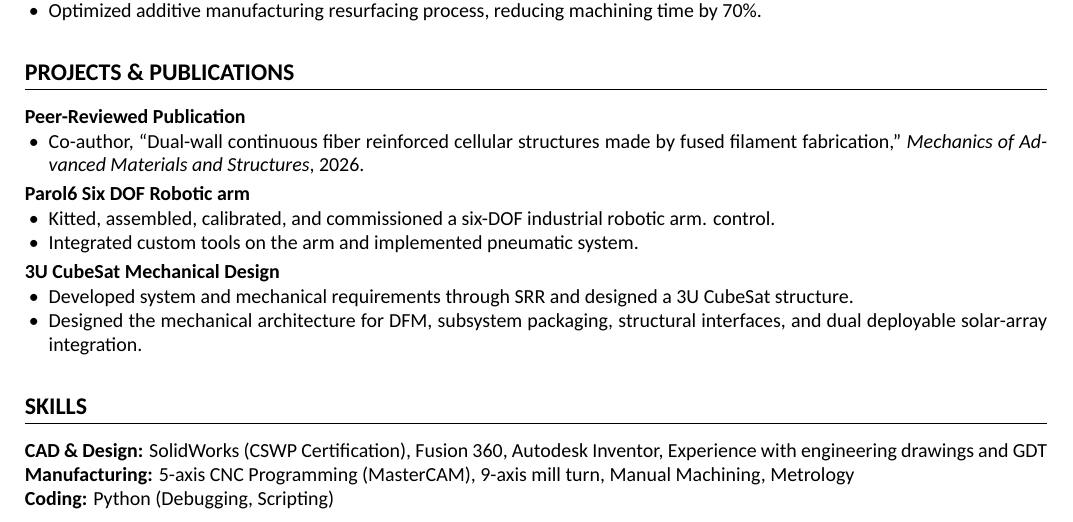
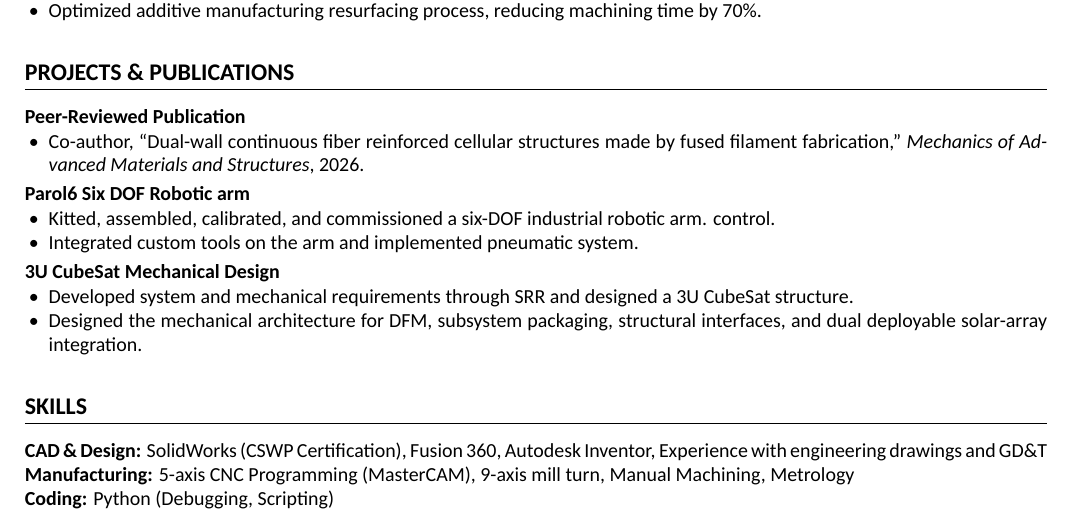
Before and after one commit to Kkuhn112/Personal-Portfolio, a LaTeX CV (Kestin-Kuhn-Resume.tex): part of the page, cut so that both start at the same text. Compiled offline with XeLaTeX.

Commit message:
Update Kestin-Kuhn-Resume.tex

```diff
--- a/Kestin-Kuhn-Resume.tex
+++ b/Kestin-Kuhn-Resume.tex
@@ -138,7 +138,7 @@ control.
 %========================
 \section*{SKILLS}
 
-\textbf{CAD \& Design:} SolidWorks (CSWP Certification), Fusion 360, Autodesk Inventor, Experience with engineering drawings and GD&T \\
+\textbf{CAD \& Design:} SolidWorks (CSWP Certification), Fusion 360, Autodesk Inventor, Experience with engineering drawings and GD\&T \\
 \textbf{Manufacturing:} 5-axis CNC Programming (MasterCAM), 9-axis mill turn, Manual Machining, Metrology \\
 \textbf{Coding:} Python (Debugging, Scripting)
 
```
